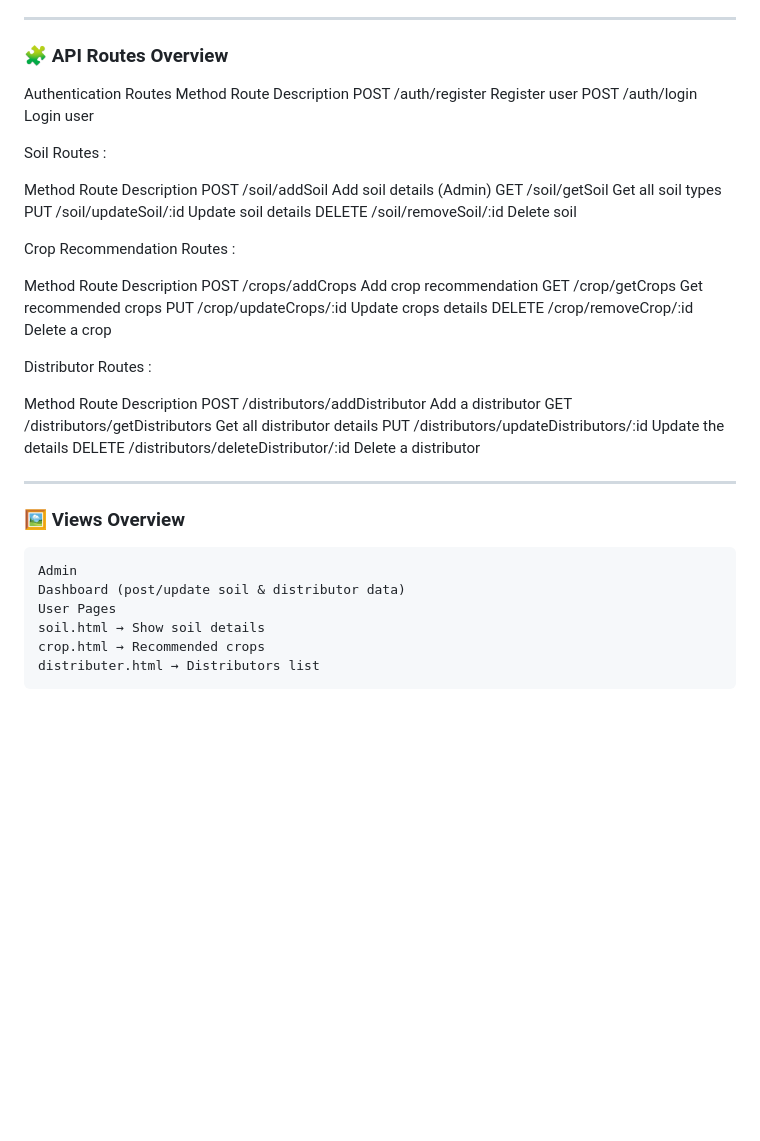
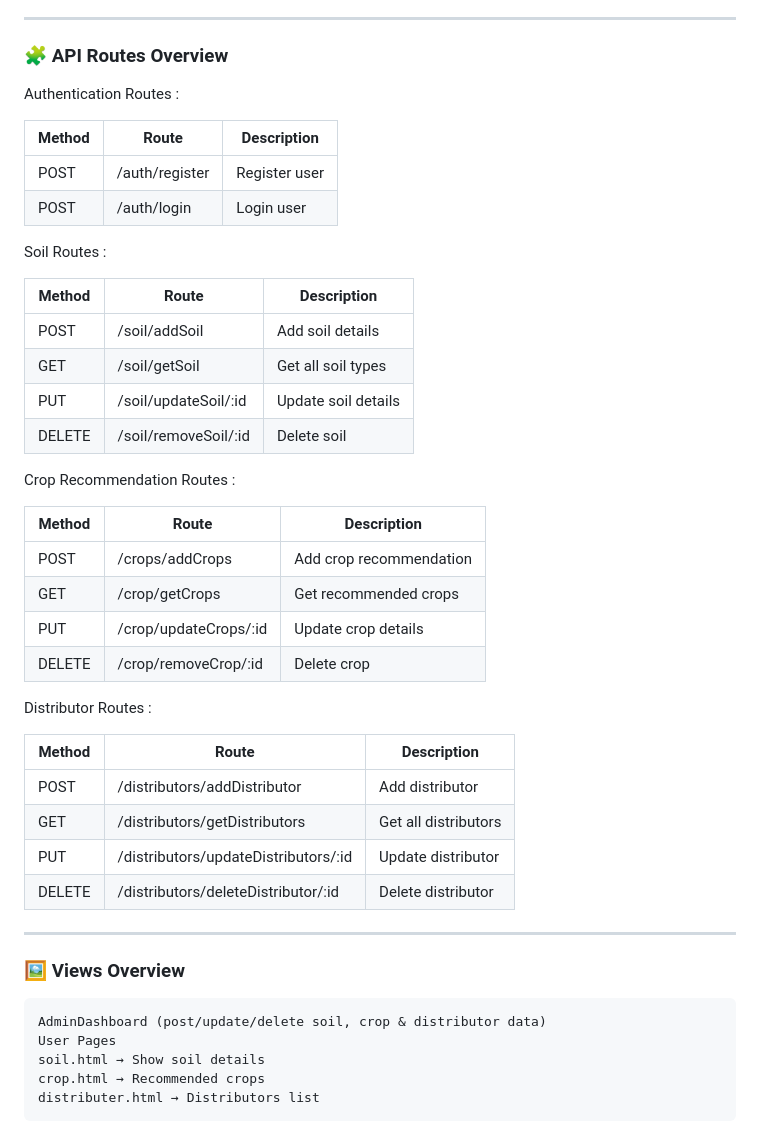
Before and after one commit to upasana-nayak307/soil-farming-agent, a Markdown page: README.md, the part around one of its changes. Rendered like a GitHub page; blank space fills up the shorter version.

```diff
--- a/README.md
+++ b/README.md
@@ -173,40 +173,44 @@ Model → Controller/Route → Frontend View/JS
 ---
 
 ### 🧩 API Routes Overview
-Authentication Routes
-Method	 Route	        Description
-POST	/auth/register	Register user
-POST	/auth/login	    Login user
+Authentication Routes :
+
+| Method | Route          | Description    |
+|--------|----------------|----------------|
+| POST   | /auth/register | Register user  |
+| POST   | /auth/login    | Login user     |
 
 Soil Routes :
 
-Method       Route	                    Description
-POST	    /soil/addSoil	            Add soil details (Admin)
-GET	        /soil/getSoil	            Get all soil types
-PUT         /soil/updateSoil/:id	    Update soil details
-DELETE      /soil/removeSoil/:id        Delete soil
+| Method | Route                 | Description        |
+|--------|-----------------------|--------------------|
+| POST   | /soil/addSoil         | Add soil details   |
+| GET    | /soil/getSoil         | Get all soil types |
+| PUT    | /soil/updateSoil/:id  | Update soil details|
+| DELETE | /soil/removeSoil/:id  | Delete soil        |
 
 Crop Recommendation Routes :
 
-Method	    Route	                        Description
-POST	    /crops/addCrops	                Add crop recommendation
-GET	        /crop/getCrops	                Get recommended crops
-PUT         /crop/updateCrops/:id           Update crops details
-DELETE      /crop/removeCrop/:id            Delete a crop
+| Method | Route                    | Description              |
+|--------|--------------------------|--------------------------|
+| POST   | /crops/addCrops          | Add crop recommendation  |
+| GET    | /crop/getCrops           | Get recommended crops    |
+| PUT    | /crop/updateCrops/:id    | Update crop details      |
+| DELETE | /crop/removeCrop/:id     | Delete crop              |
 
 Distributor Routes :
 
-Method	    Route	                                     Description
-POST	    /distributors/addDistributor	             Add a distributor
-GET	        /distributors/getDistributors                Get all distributor details
-PUT         /distributors/updateDistributors/:id         Update the details
-DELETE      /distributors/deleteDistributor/:id          Delete a distributor
+| Method | Route                                  | Description          |
+|--------|----------------------------------------|----------------------|
+| POST   | /distributors/addDistributor           | Add distributor      |
+| GET    | /distributors/getDistributors          | Get all distributors |
+| PUT    | /distributors/updateDistributors/:id   | Update distributor   |
+| DELETE | /distributors/deleteDistributor/:id    | Delete distributor   |
 
 ---
 
 ### 🖼 Views Overview
-    Admin
-    Dashboard (post/update soil & distributor data)
+    AdminDashboard (post/update/delete soil, crop & distributor data)
     User Pages
     soil.html → Show soil details
     crop.html → Recommended crops
```
Also changed, not shown: other parts of README.md (+1 -0 lines).
